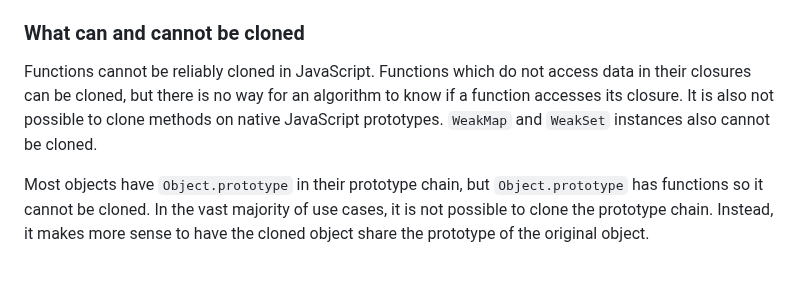
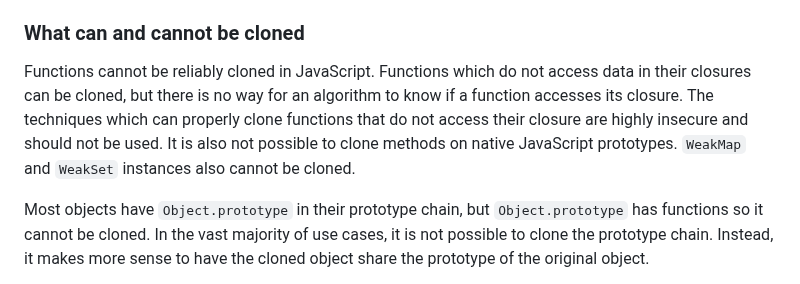
Before and after one commit to calebmsword/clone-deep, a Markdown page: README.md, the part around the change. GitHub-like rendering.

```diff
--- a/README.md
+++ b/README.md
@@ -55,7 +55,7 @@ const cloned = cloneDeep(originalObject, {
 
 ### What can and cannot be cloned
 
-Functions cannot be reliably cloned in JavaScript. Functions which do not access data in their closures can be cloned, but there is no way for an algorithm to know if a function accesses its closure. It is also not possible to clone methods on native JavaScript prototypes. `WeakMap` and `WeakSet` instances also cannot be cloned.
+Functions cannot be reliably cloned in JavaScript. Functions which do not access data in their closures can be cloned, but there is no way for an algorithm to know if a function accesses its closure. The techniques which can properly clone functions that do not access their closure are highly insecure and should not be used. It is also not possible to clone methods on native JavaScript prototypes. `WeakMap` and `WeakSet` instances also cannot be cloned.
 
 Most objects have `Object.prototype` in their prototype chain, but `Object.prototype` has functions so it cannot be cloned. In the vast majority of use cases, it is not possible to clone the prototype chain. Instead, it makes more sense to have the cloned object share the prototype of the original object.
 
```
